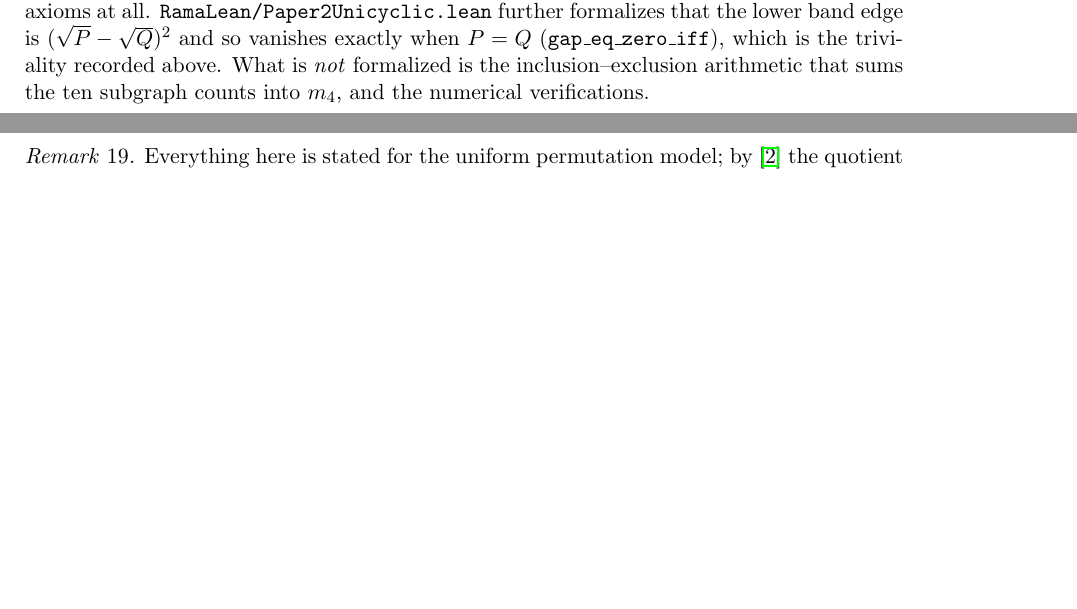
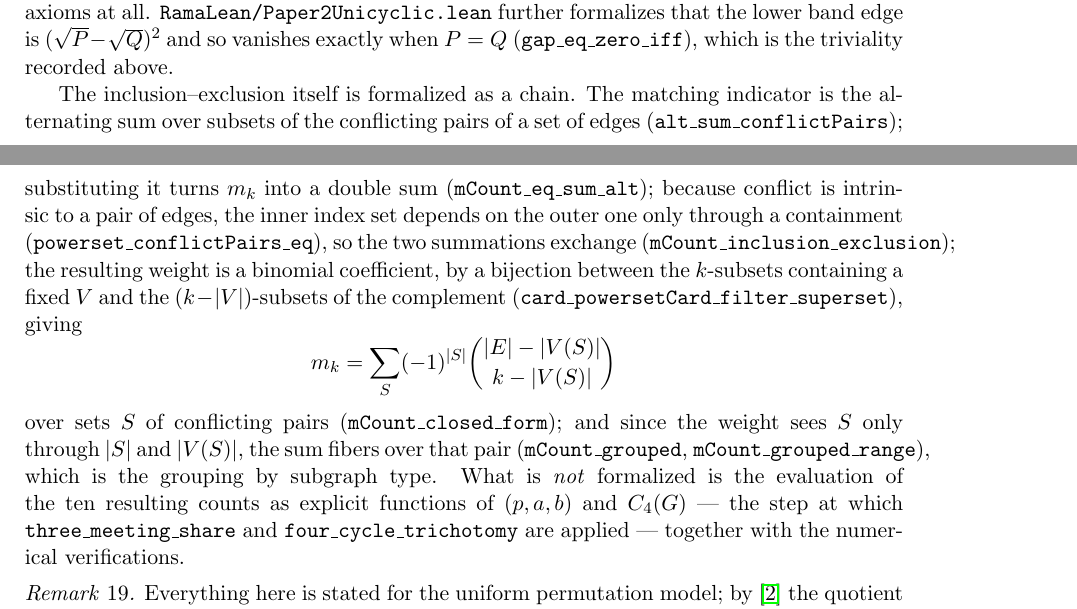
Before and after one commit to ElVec1o/rama-notes, a LaTeX paper (paper2_note/note.tex): two parts of pages 18 and 19 of 20, joined at a grey line, cut so that both start at the same text, the shorter picture padded with empty space. Compiled offline with pdfLaTeX.

Commit message:
Record the formalized inclusion-exclusion chain in the paper
The formalization section now states the chain rather than a summary: the matching
indicator as an alternating sum over conflict subsets, the resulting double sum,
the exchange licensed by conflict being intrinsic to a pair of edges, the binomial
weight from the remove-and-restore bijection, the closed form, and the grouping by
subgraph type. The abstract is corrected in step -- it previously said the
inclusion-exclusion bookkeeping was left by hand, which is no longer true.

What remains unformalized is now stated precisely: the evaluation of the ten
individual subgraph counts as functions of (p,a,b) and C_4(G), which is where
three_meeting_share and four_cycle_trichotomy get applied, plus the numerical
verifications.

```diff
--- a/paper2_note/note.tex
+++ b/paper2_note/note.tex
@@ -1197,9 +1198,28 @@ pairs (\texttt{alt\_sum\_conflictPairs}). Several of these, including the
 trichotomy, depend on no axioms at all. \texttt{RamaLean/Paper2Unicyclic.lean}
 further formalizes that the lower band edge is $(\sqrt P-\sqrt Q)^2$ and so
 vanishes exactly when $P=Q$ (\texttt{gap\_eq\_zero\_iff}), which is the triviality
-recorded above. What is \emph{not} formalized is the inclusion--exclusion
-arithmetic that sums the ten subgraph counts into $m_4$, and the numerical
-verifications.
+recorded above.
+
+The inclusion--exclusion itself is formalized as a chain. The matching indicator is
+the alternating sum over subsets of the conflicting pairs of a set of edges
+(\texttt{alt\_sum\_conflictPairs}); substituting it turns $m_k$ into a double sum
+(\texttt{mCount\_eq\_sum\_alt}); because conflict is intrinsic to a pair of edges,
+the inner index set depends on the outer one only through a containment
+(\texttt{powerset\_conflictPairs\_eq}), so the two summations exchange
+(\texttt{mCount\_inclusion\_exclusion}); the resulting weight is a binomial
+coefficient, by a bijection between the $k$-subsets containing a fixed $V$ and the
+$(k-|V|)$-subsets of the complement
+(\texttt{card\_powersetCard\_filter\_superset}), giving
+\[
+m_k=\sum_{S}(-1)^{|S|}\binom{|E|-|V(S)|}{k-|V(S)|}
+\]
+over sets $S$ of conflicting pairs (\texttt{mCount\_closed\_form}); and since the
+weight sees $S$ only through $|S|$ and $|V(S)|$, the sum fibers over that pair
+(\texttt{mCount\_grouped}, \texttt{mCount\_grouped\_range}), which is the grouping
+by subgraph type. What is \emph{not} formalized is the evaluation of the ten
+resulting counts as explicit functions of $(p,a,b)$ and $C_4(G)$ --- the step at
+which \texttt{three\_meeting\_share} and \texttt{four\_cycle\_trichotomy} are
+applied --- together with the numerical verifications.
 
 \begin{remark}
 Everything here is stated for the uniform permutation model; by
```
Also changed, not shown: paper2_note/note.pdf, paper2_note/note.tex (7 more changed lines).
